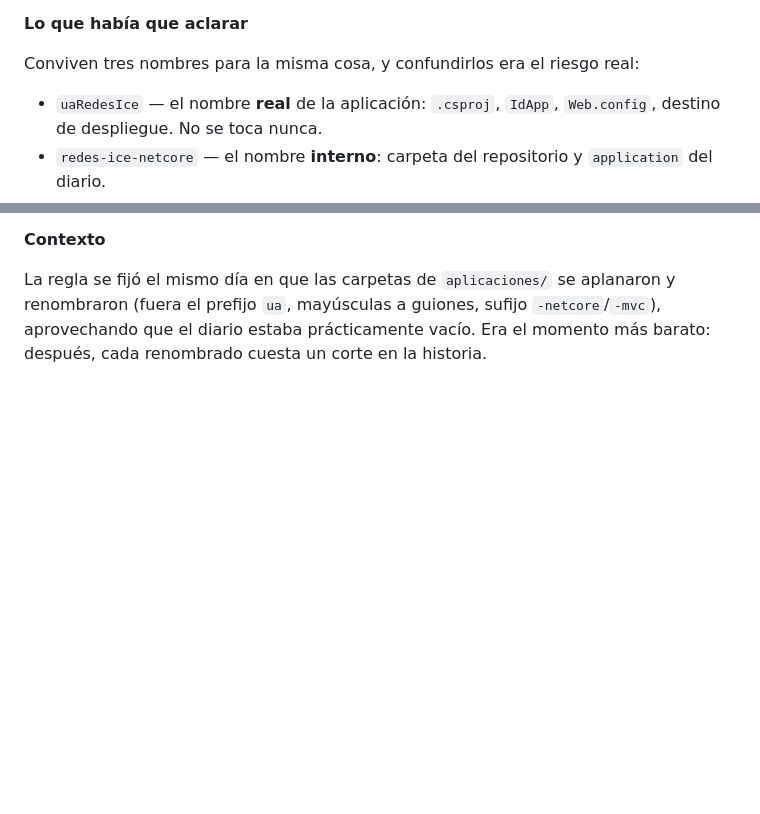
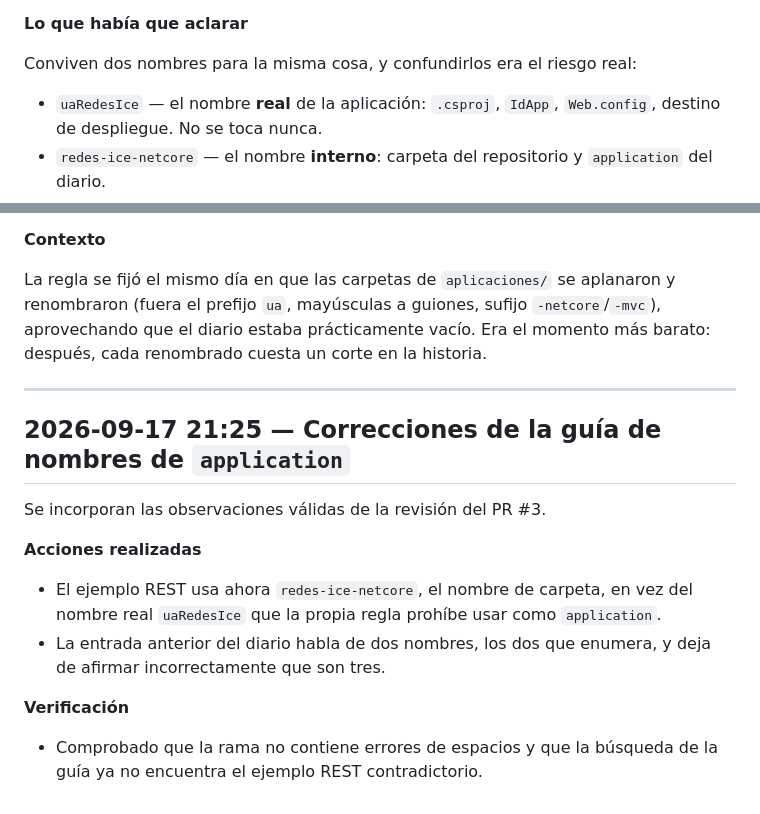
Before and after one commit to fgtortosa/diario-ia, a Markdown page: DIARIO.md, 2 parts joined by grey strips. GitHub-like rendering; blank space fills up the shorter version.

Commit message:
Corregir ejemplos de application

```diff
--- a/DIARIO.md
+++ b/DIARIO.md
@@ -141,7 +141,7 @@ desincronizarse del disco.
 
 **Lo que había que aclarar**
 
-Conviven tres nombres para la misma cosa, y confundirlos era el riesgo real:
+Conviven dos nombres para la misma cosa, y confundirlos era el riesgo real:
 
 - `uaRedesIce` — el nombre **real** de la aplicación: `.csproj`, `IdApp`, `Web.config`,
   destino de despliegue. No se toca nunca.
@@ -168,3 +168,21 @@ La regla se fijó el mismo día en que las carpetas de `aplicaciones/` se aplana
 renombraron (fuera el prefijo `ua`, mayúsculas a guiones, sufijo `-netcore`/`-mvc`),
 aprovechando que el diario estaba prácticamente vacío. Era el momento más barato: después,
 cada renombrado cuesta un corte en la historia.
+
+---
+
+## 2026-09-17 21:25 — Correcciones de la guía de nombres de `application`
+
+Se incorporan las observaciones válidas de la revisión del PR #3.
+
+**Acciones realizadas**
+
+- El ejemplo REST usa ahora `redes-ice-netcore`, el nombre de carpeta, en vez del nombre
+  real `uaRedesIce` que la propia regla prohíbe usar como `application`.
+- La entrada anterior del diario habla de dos nombres, los dos que enumera, y deja de
+  afirmar incorrectamente que son tres.
+
+**Verificación**
+
+- Comprobado que la rama no contiene errores de espacios y que la búsqueda de la guía ya
+  no encuentra el ejemplo REST contradictorio.
```
Also changed, not shown: INSTALACION-MCP.md (+1 -1 lines).
